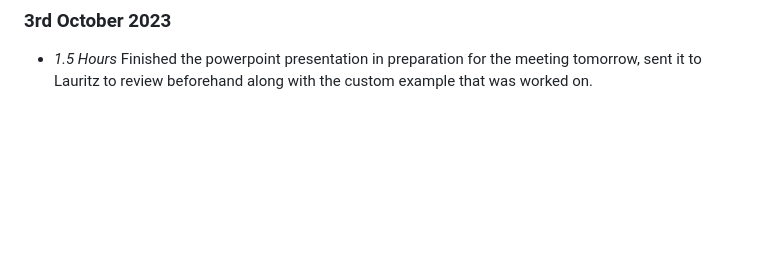
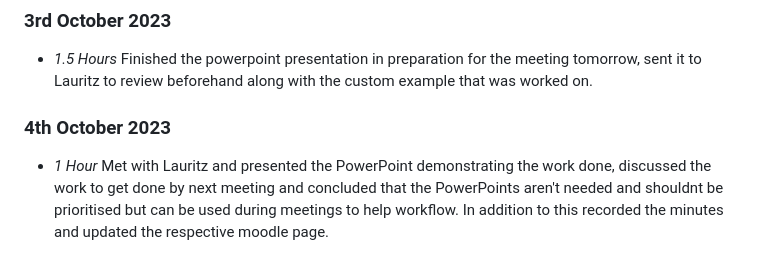
Before and after one commit to JamesNurdin/ECO-LEAF, a Markdown page: timelog.md, the part around the change. Rendered like a GitHub page; blank space fills up the shorter version.

Commit message:
updated timelog

```diff
--- a/timelog.md
+++ b/timelog.md
@@ -52,3 +52,5 @@
 * *0.5 Hours* Planned a quick timeline to how the following weeks should proceed as
 ### 3rd October 2023
 * *1.5 Hours* Finished the powerpoint presentation in preparation for the meeting tomorrow, sent it to Lauritz to review beforehand along with the custom example that was worked on.
+### 4th October 2023
+* *1 Hour* Met with Lauritz and presented the PowerPoint demonstrating the work done, discussed the work to get done by next meeting and concluded that the PowerPoints aren't needed and shouldnt be prioritised but can be used during meetings to help workflow. In addition to this recorded the minutes and updated the respective moodle page.
```
